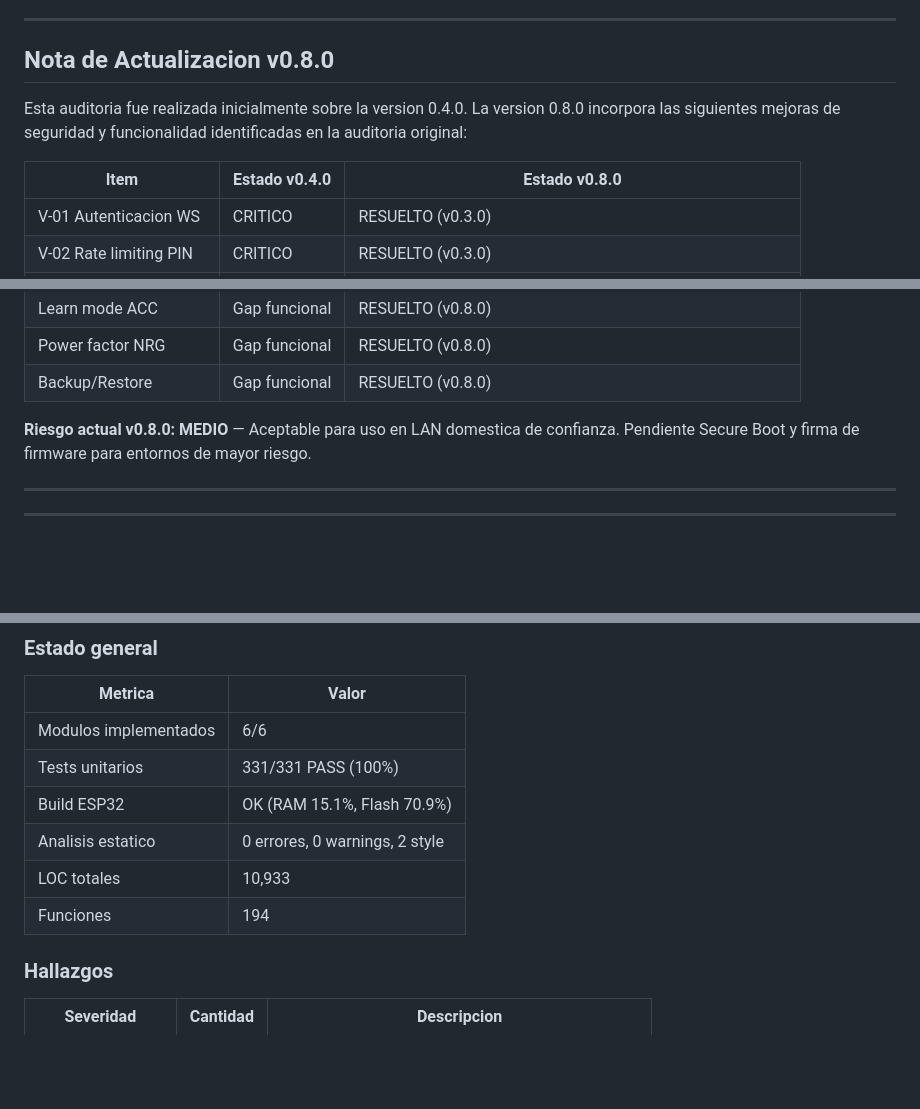
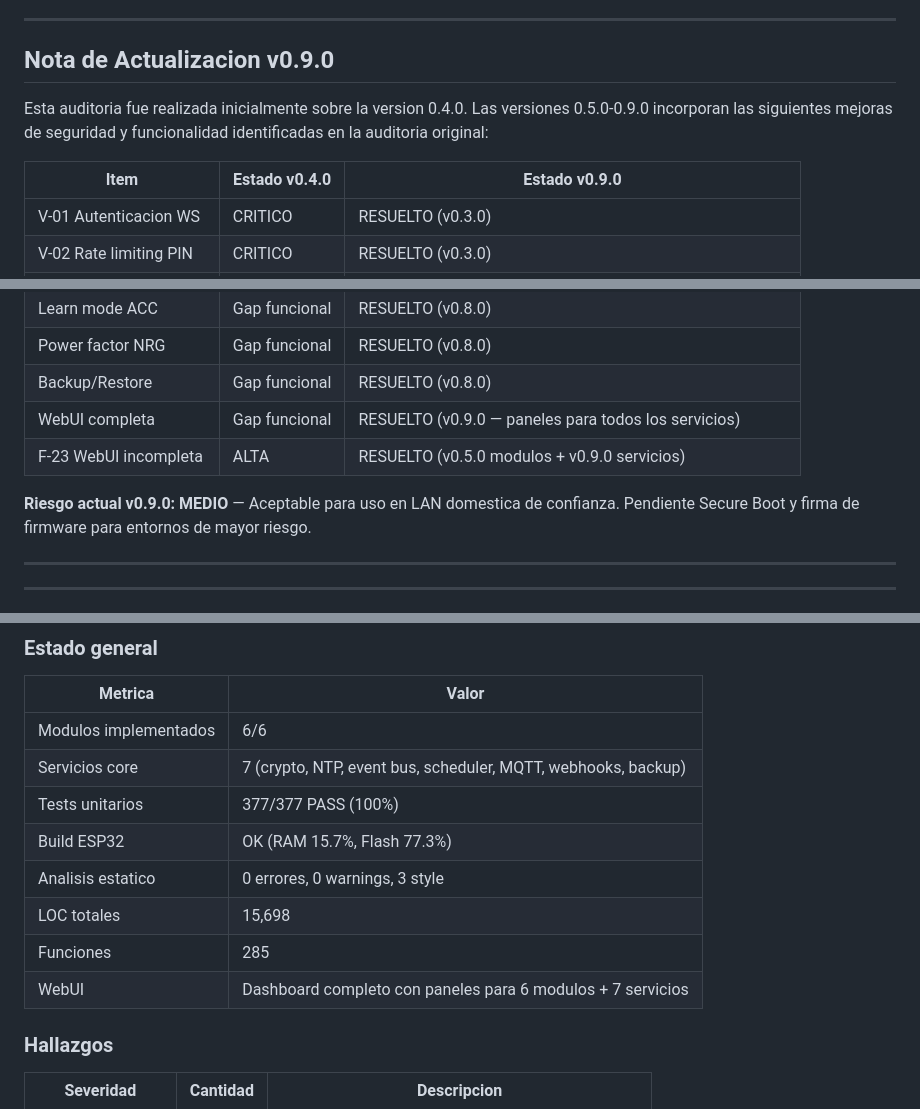
Before and after one commit to CESARVO99/HomeNode, a Markdown page: docs/auditoria_seguridad.md, 3 parts joined by grey strips. GitHub-like rendering; blank space fills up the shorter version.

```diff
--- a/docs/auditoria_seguridad.md
+++ b/docs/auditoria_seguridad.md
@@ -6,11 +6,11 @@
 
 ---
 
-## Nota de Actualizacion v0.8.0
+## Nota de Actualizacion v0.9.0
 
-Esta auditoria fue realizada inicialmente sobre la version 0.4.0. La version 0.8.0 incorpora las siguientes mejoras de seguridad y funcionalidad identificadas en la auditoria original:
+Esta auditoria fue realizada inicialmente sobre la version 0.4.0. Las versiones 0.5.0-0.9.0 incorporan las siguientes mejoras de seguridad y funcionalidad identificadas en la auditoria original:
 
-| Item | Estado v0.4.0 | Estado v0.8.0 |
+| Item | Estado v0.4.0 | Estado v0.9.0 |
 |------|--------------|--------------|
 | V-01 Autenticacion WS | CRITICO | RESUELTO (v0.3.0) |
 | V-02 Rate limiting PIN | CRITICO | RESUELTO (v0.3.0) |
@@ -30,8 +30,10 @@ Esta auditoria fue realizada inicialmente sobre la version 0.4.0. La version 0.8
 | Learn mode ACC | Gap funcional | RESUELTO (v0.8.0) |
 | Power factor NRG | Gap funcional | RESUELTO (v0.8.0) |
 | Backup/Restore | Gap funcional | RESUELTO (v0.8.0) |
+| WebUI completa | Gap funcional | RESUELTO (v0.9.0 — paneles para todos los servicios) |
+| F-23 WebUI incompleta | ALTA | RESUELTO (v0.5.0 modulos + v0.9.0 servicios) |
 
-**Riesgo actual v0.8.0: MEDIO** — Aceptable para uso en LAN domestica de confianza. Pendiente Secure Boot y firma de firmware para entornos de mayor riesgo.
+**Riesgo actual v0.9.0: MEDIO** — Aceptable para uso en LAN domestica de confianza. Pendiente Secure Boot y firma de firmware para entornos de mayor riesgo.
 
 ---
 
@@ -57,11 +59,13 @@ Esta auditoria fue realizada inicialmente sobre la version 0.4.0. La version 0.8
 | Metrica | Valor |
 |---------|-------|
 | Modulos implementados | 6/6 |
-| Tests unitarios | 331/331 PASS (100%) |
-| Build ESP32 | OK (RAM 15.1%, Flash 70.9%) |
-| Analisis estatico | 0 errores, 0 warnings, 2 style |
-| LOC totales | 10,933 |
-| Funciones | 194 |
+| Servicios core | 7 (crypto, NTP, event bus, scheduler, MQTT, webhooks, backup) |
+| Tests unitarios | 377/377 PASS (100%) |
+| Build ESP32 | OK (RAM 15.7%, Flash 77.3%) |
+| Analisis estatico | 0 errores, 0 warnings, 3 style |
+| LOC totales | 15,698 |
+| Funciones | 285 |
+| WebUI | Dashboard completo con paneles para 6 modulos + 7 servicios |
 
 ### Hallazgos
 
```
Also changed, not shown: other parts of docs/auditoria_seguridad.md (+4 -4 lines), docs/guia_administrador.md (+60 -5 lines).
